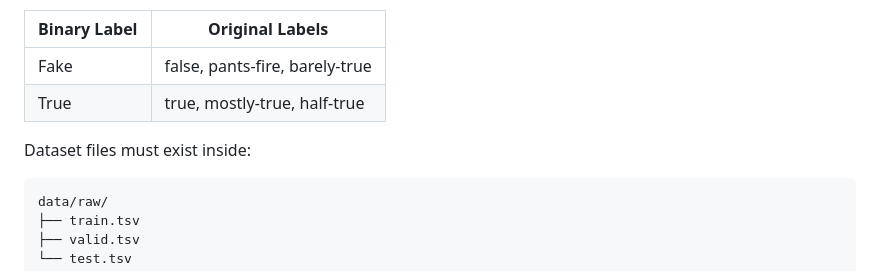
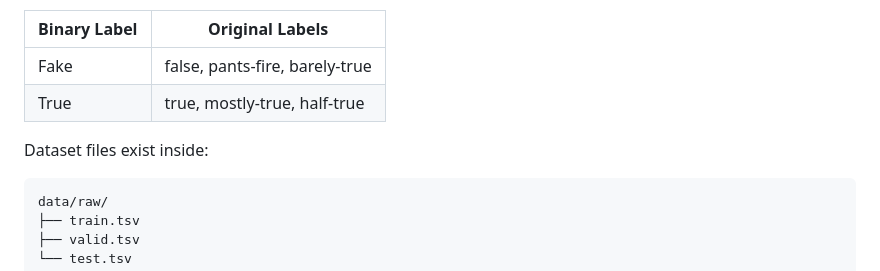
Before and after one commit to AbdullahBahamish/Fake-News-Detection, a Markdown page: README.md, the part around the change. Drawn GitHub-style.

Commit message:
Update README documentation

````diff
--- a/README.md
+++ b/README.md
@@ -44,7 +44,7 @@ Original labels are converted into binary classes:
 | Fake | false, pants-fire, barely-true |
 | True | true, mostly-true, half-true |
 
-Dataset files must exist inside:
+Dataset files exist inside:
 
 ```text
 data/raw/
````
